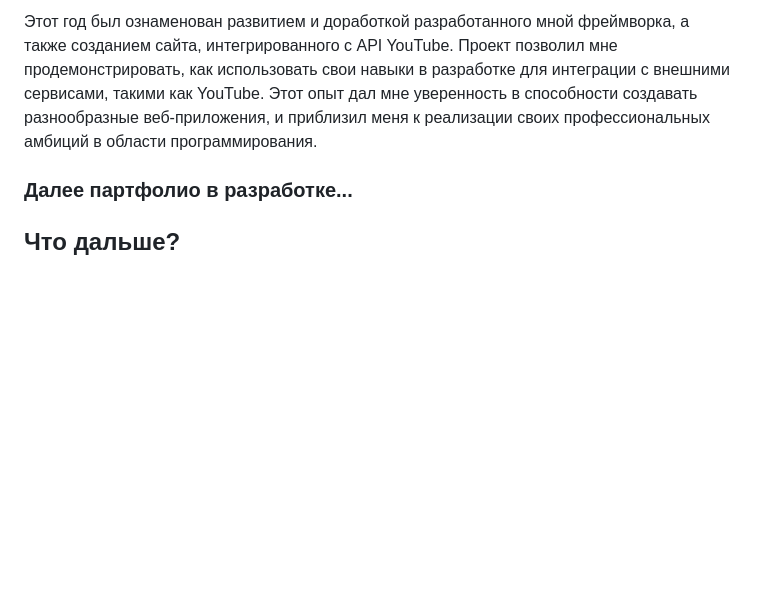
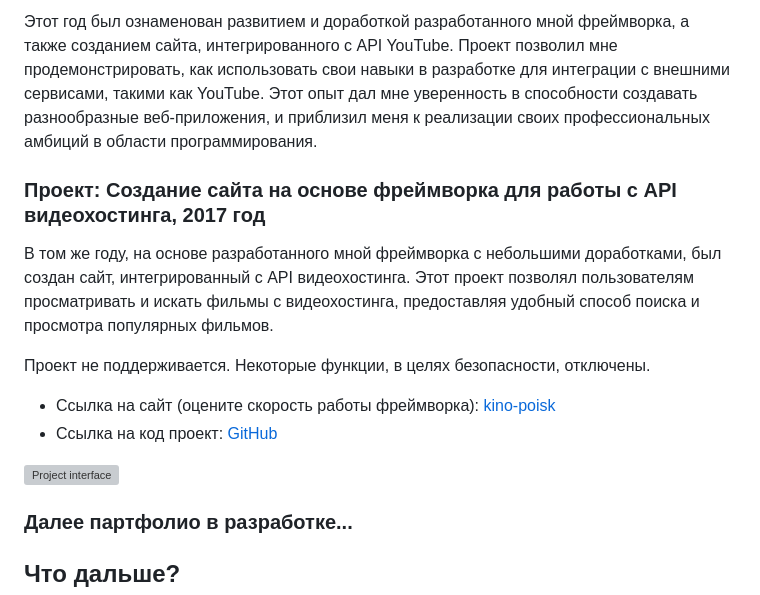
Before and after one commit to DenisUstinov/DenisUstinov, a Markdown page: README.md, the part around the change. Drawn GitHub-style; blank space fills up the shorter version; grey boxes are pictures that could not be loaded.

```diff
--- a/README.md
+++ b/README.md
@@ -189,6 +189,16 @@ git, php, python, html, css, asyncio, docker, fastapi, mysql, postgresql, Linux,
 
 Этот год был ознаменован развитием и доработкой разработанного мной фреймворка, а также созданием сайта, интегрированного с API YouTube. Проект позволил мне продемонстрировать, как использовать свои навыки в разработке для интеграции с внешними сервисами, такими как YouTube. Этот опыт дал мне уверенность в способности создавать разнообразные веб-приложения, и приблизил меня к реализации своих профессиональных амбиций в области программирования.
 
+### Проект: Создание сайта на основе фреймворка для работы с API видеохостинга, 2017 год
+
+В том же году, на основе разработанного мной фреймворка с небольшими доработками, был создан сайт, интегрированный с API видеохостинга. Этот проект позволял пользователям просматривать и искать фильмы с видеохостинга, предоставляя удобный способ поиска и просмотра популярных фильмов.
+
+Проект не поддерживается. Некоторые функции, в целях безопасности, отключены.
+* Ссылка на сайт (оцените скорость работы фреймворка): [kino-poisk](https://kino-poisk.denisustinov.name)
+* Ссылка на код проект: [GitHub](https://github.com/DenisUstinov/DenisUstinov/tree/main/kino-poisk)
+
+![Project interface](https://github.com/DenisUstinov/DenisUstinov/blob/main/kino-poisk/project_interface.png)
+
 ### Далее партфолио в разработке...
 
 ## Что дальше?
```
